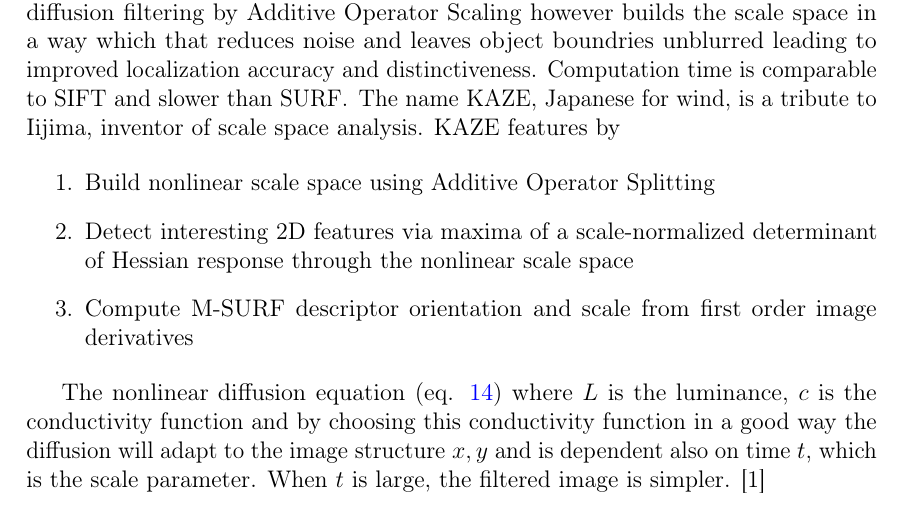
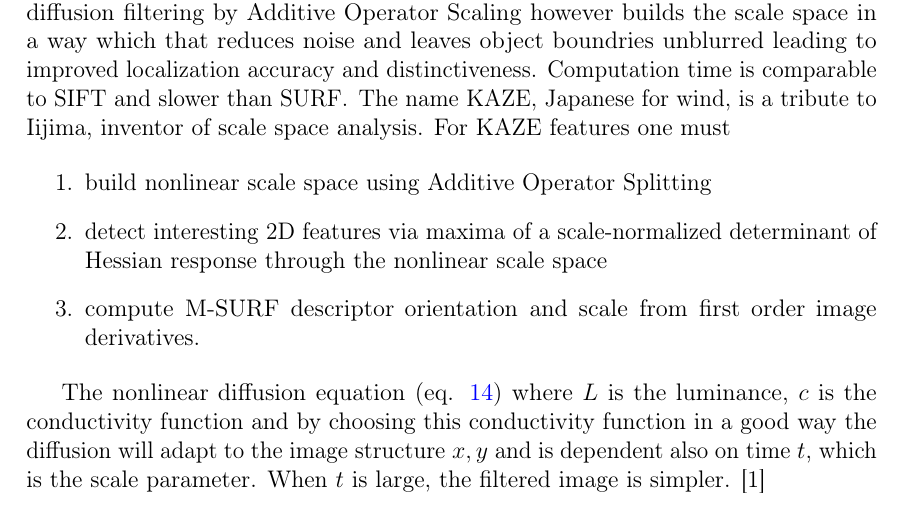
Before and after one commit to sulmanen/hash-thesis, a LaTeX thesis (hash.tex): part of page 18 of 35, cut so that both start at the same text. Compiled offline with pdfLaTeX; a LaTeX package or settings file that is missing is left out.

Commit message:
minor text updates

```diff
--- a/hash.tex
+++ b/hash.tex
@@ -715,12 +715,12 @@ $D$ are keypoint candidates. The robust keypoints are weeded out by fitting them
 \subsubsection{Speeded Up Robust Features}
 
 \subsubsection{KAZE}
-KAZE improves SIFT with nonlinear diffusion filtering in place of the difference of Gaussians scale space for detecting relevant features. Nonlinear diffusion filtering maintains or enhances edges \cite{Weickert1998}. There is no downsampling of the scale space like in SIFT. The computation time is simlar to SIFT but slower than SURF. Gaussian blurring in Gaussian scale space blurs detail and noise alike. Nonlinear diffusion filtering by Additive Operator Scaling however builds the scale space in a way which that reduces noise and leaves object boundries unblurred leading to improved localization accuracy and distinctiveness. Computation time is comparable to SIFT and slower than SURF. The name KAZE, Japanese for wind, is a tribute to Iijima, inventor of scale space analysis. KAZE features by
+KAZE improves SIFT with nonlinear diffusion filtering in place of the difference of Gaussians scale space for detecting relevant features. Nonlinear diffusion filtering maintains or enhances edges \cite{Weickert1998}. There is no downsampling of the scale space like in SIFT. The computation time is simlar to SIFT but slower than SURF. Gaussian blurring in Gaussian scale space blurs detail and noise alike. Nonlinear diffusion filtering by Additive Operator Scaling however builds the scale space in a way which that reduces noise and leaves object boundries unblurred leading to improved localization accuracy and distinctiveness. Computation time is comparable to SIFT and slower than SURF. The name KAZE, Japanese for wind, is a tribute to Iijima, inventor of scale space analysis. For KAZE features one must
 
 \begin{enumerate}
-\item Build nonlinear scale space using Additive Operator Splitting
-\item Detect interesting 2D features via maxima of a scale-normalized determinant of Hessian response through the nonlinear scale space
-\item Compute M-SURF descriptor orientation and scale from first order image derivatives
+\item build nonlinear scale space using Additive Operator Splitting
+\item detect interesting 2D features via maxima of a scale-normalized determinant of Hessian response through the nonlinear scale space
+\item compute M-SURF descriptor orientation and scale from first order image derivatives.
 \end{enumerate}
 
 The nonlinear diffusion equation (eq. \ref{nonlineareq}) where $L$ is the luminance, $c$ is the conductivity function and by choosing this conductivity function in a good way the diffusion will adapt to the image structure $x, y$ and is dependent also on time $t$, which is the scale parameter. When $t$ is large, the filtered image is simpler. \cite{Alcantarilla2013}
```
